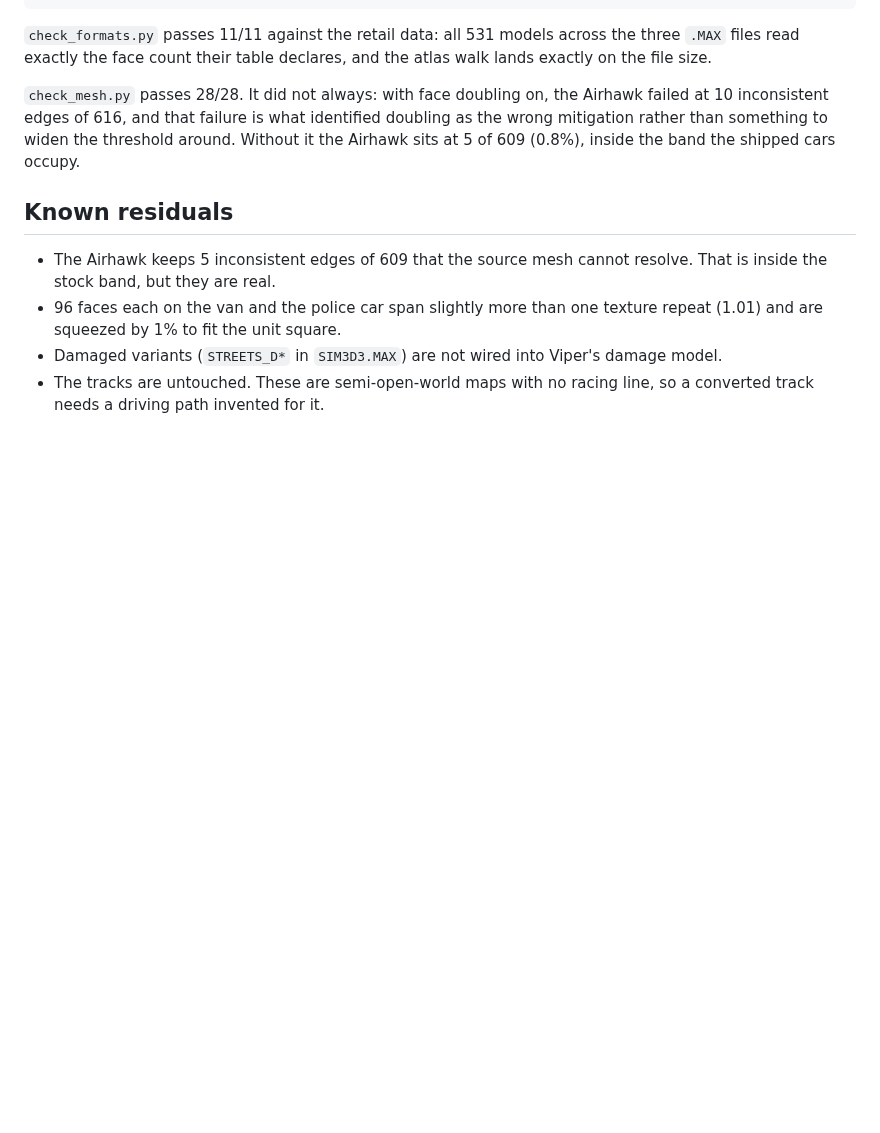
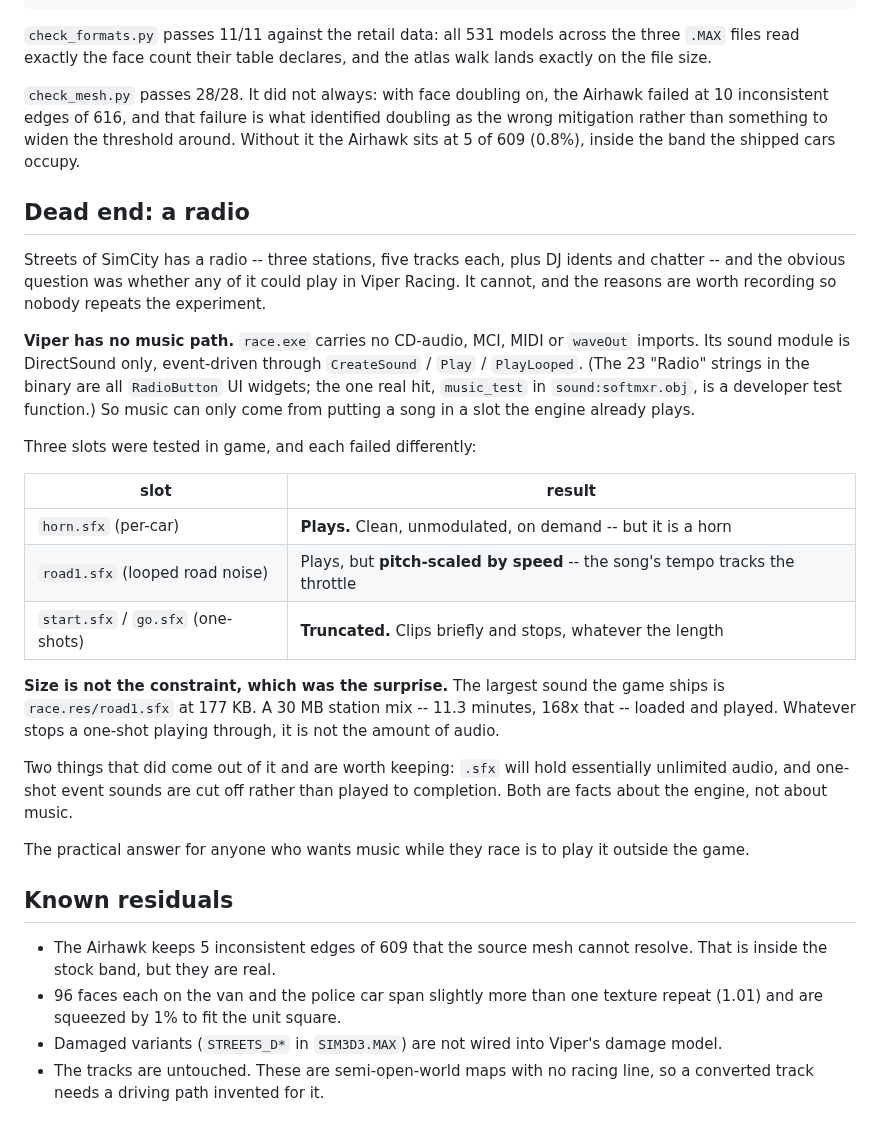
Before and after one commit to HerbFargus/viper-racing-modding, a Markdown page: experiments/sosc-to-viper/README.md, the part around the change. Drawn GitHub-style; blank space fills up the shorter version.

Commit message:
Record the radio as a dead end, with what it did establish
Scrapped at the user's call after three slots each failed in game:

  horn.sfx    plays clean and unmodulated -- but it is a horn
  road1.sfx   plays, PITCH-scaled by speed, so the tempo tracks the throttle
  start/go    truncated: clips briefly and stops, whatever the length

Written up rather than deleted because the negative result is the useful part.
Viper has no music path at all -- no CD-audio, MCI, MIDI or waveOut imports,
just DirectSound driven by game events -- so anyone who has this idea will
reach for the same three slots and hit the same three walls.

Two findings survive the scrapping and are about the engine rather than about
music: a .sfx will hold essentially unlimited audio (a 30 MB station mix, 168x
the largest sound the game ships, loaded and played), and one-shot event sounds
are cut off rather than played to completion.

The radiotest.py script goes with the idea; the facts stay.

Co-Authored-By: Claude Opus 5 <noreply@anthropic.com>

```diff
--- a/experiments/sosc-to-viper/README.md
+++ b/experiments/sosc-to-viper/README.md
@@ -171,6 +171,40 @@ identified doubling as the wrong mitigation rather than something to widen the
 threshold around. Without it the Airhawk sits at 5 of 609 (0.8%), inside the
 band the shipped cars occupy.
 
+## Dead end: a radio
+
+Streets of SimCity has a radio -- three stations, five tracks each, plus DJ
+idents and chatter -- and the obvious question was whether any of it could play
+in Viper Racing. It cannot, and the reasons are worth recording so nobody
+repeats the experiment.
+
+**Viper has no music path.** `race.exe` carries no CD-audio, MCI, MIDI or
+`waveOut` imports. Its sound module is DirectSound only, event-driven through
+`CreateSound` / `Play` / `PlayLooped`. (The 23 "Radio" strings in the binary are
+all `RadioButton` UI widgets; the one real hit, `music_test` in
+`sound:softmxr.obj`, is a developer test function.) So music can only come from
+putting a song in a slot the engine already plays.
+
+Three slots were tested in game, and each failed differently:
+
+| slot | result |
+|---|---|
+| `horn.sfx` (per-car) | **Plays.** Clean, unmodulated, on demand -- but it is a horn |
+| `road1.sfx` (looped road noise) | Plays, but **pitch-scaled by speed** -- the song's tempo tracks the throttle |
+| `start.sfx` / `go.sfx` (one-shots) | **Truncated.** Clips briefly and stops, whatever the length |
+
+**Size is not the constraint, which was the surprise.** The largest sound the
+game ships is `race.res/road1.sfx` at 177 KB. A 30 MB station mix -- 11.3
+minutes, 168x that -- loaded and played. Whatever stops a one-shot playing
+through, it is not the amount of audio.
+
+Two things that did come out of it and are worth keeping: `.sfx` will hold
+essentially unlimited audio, and one-shot event sounds are cut off rather than
+played to completion. Both are facts about the engine, not about music.
+
+The practical answer for anyone who wants music while they race is to play it
+outside the game.
+
 ## Known residuals
 
 - The Airhawk keeps 5 inconsistent edges of 609 that the source mesh cannot
```
